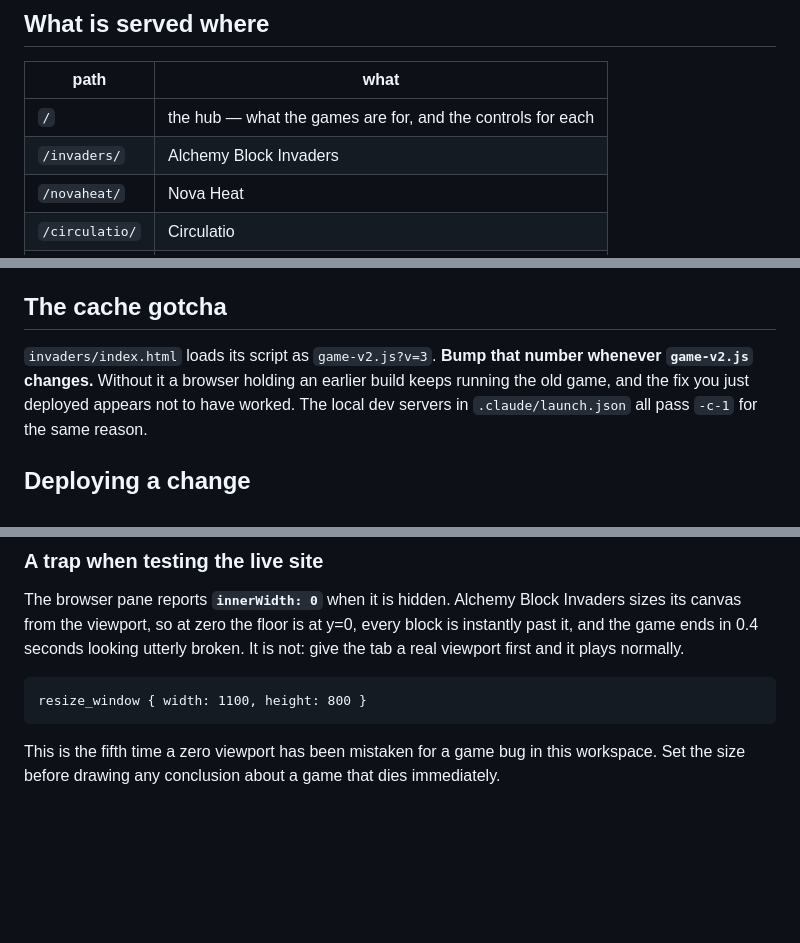
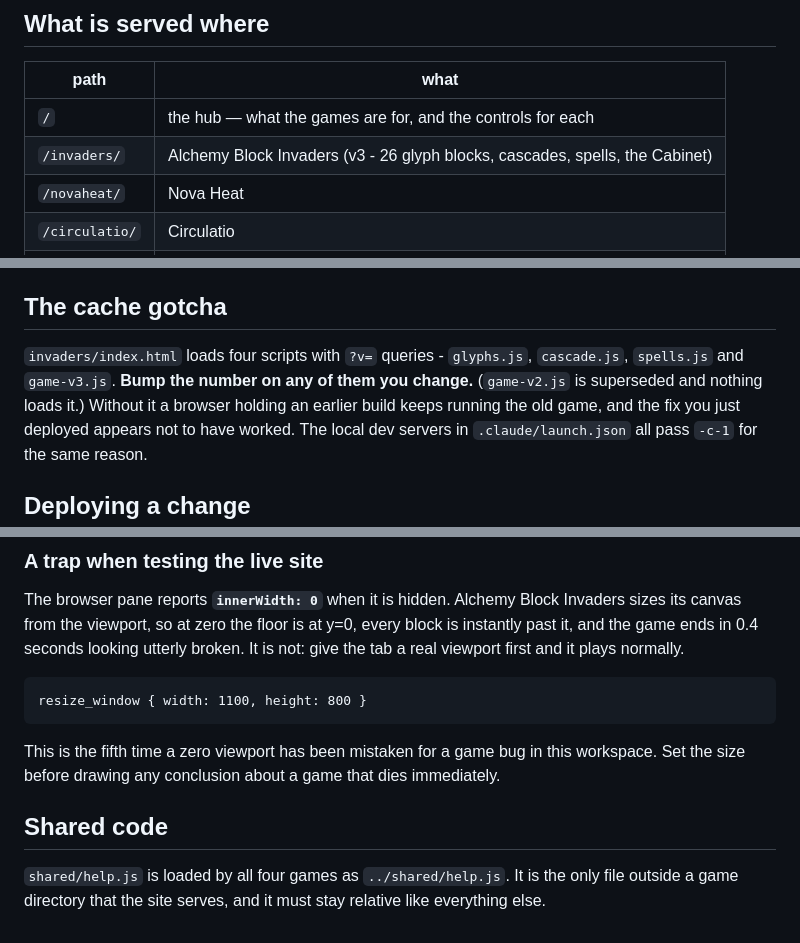
Before and after one commit to t3dy/AlchemyBlockInvaders, a Markdown page: DEPLOY_STATE.md, 3 parts joined by grey strips. GitHub-like rendering; blank space fills up the shorter version.

```diff
--- a/DEPLOY_STATE.md
+++ b/DEPLOY_STATE.md
@@ -21,7 +21,7 @@ workspace hosting policy that makes Pages correct and Vercel wrong for this proj
 | path | what |
 |---|---|
 | `/` | the hub — what the games are for, and the controls for each |
-| `/invaders/` | Alchemy Block Invaders |
+| `/invaders/` | Alchemy Block Invaders (v3 - 26 glyph blocks, cascades, spells, the Cabinet) |
 | `/novaheat/` | Nova Heat |
 | `/circulatio/` | Circulatio |
 | `/salamandra/` | Salamandra |
@@ -43,8 +43,9 @@ That must print nothing.
 
 ## The cache gotcha
 
-`invaders/index.html` loads its script as `game-v2.js?v=3`. **Bump that number whenever
-`game-v2.js` changes.** Without it a browser holding an earlier build keeps running the
+`invaders/index.html` loads four scripts with `?v=` queries - `glyphs.js`, `cascade.js`,
+`spells.js` and `game-v3.js`. **Bump the number on any of them you change.**
+(`game-v2.js` is superseded and nothing loads it.) Without it a browser holding an earlier build keeps running the
 old game, and the fix you just deployed appears not to have worked. The local dev servers
 in `.claude/launch.json` all pass `-c-1` for the same reason.
 
@@ -99,3 +100,8 @@ resize_window { width: 1100, height: 800 }
 
 This is the fifth time a zero viewport has been mistaken for a game bug in this workspace.
 Set the size before drawing any conclusion about a game that dies immediately.
+
+## Shared code
+
+`shared/help.js` is loaded by all four games as `../shared/help.js`. It is the only file
+outside a game directory that the site serves, and it must stay relative like everything else.
```
Also changed, not shown: VERIFIED.md (+92 -0 lines).
